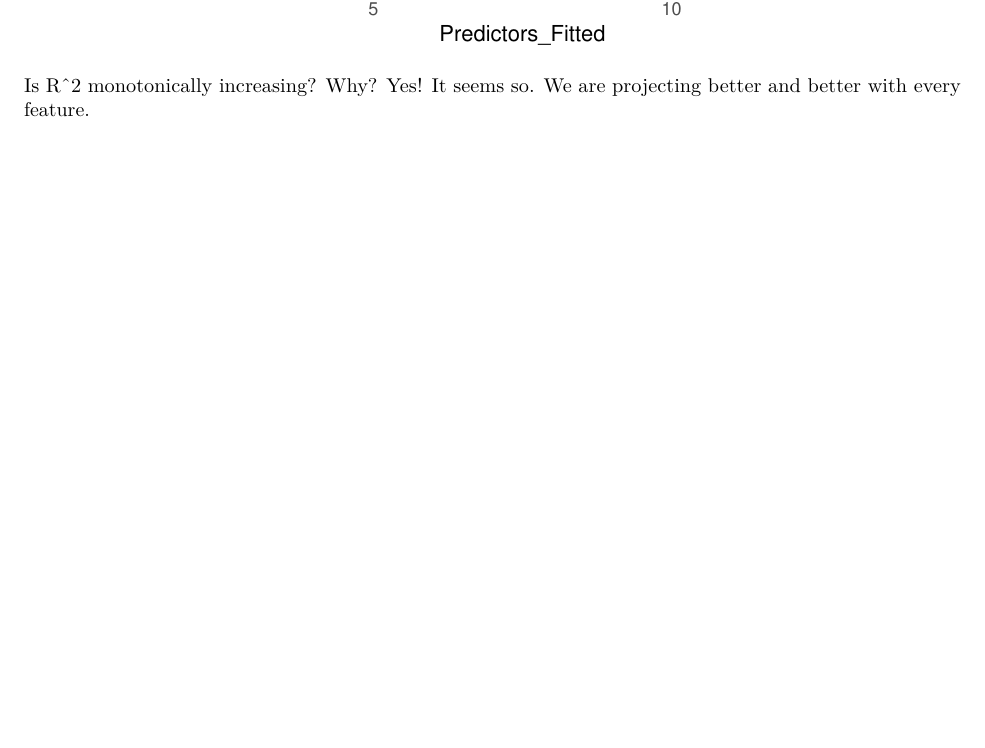
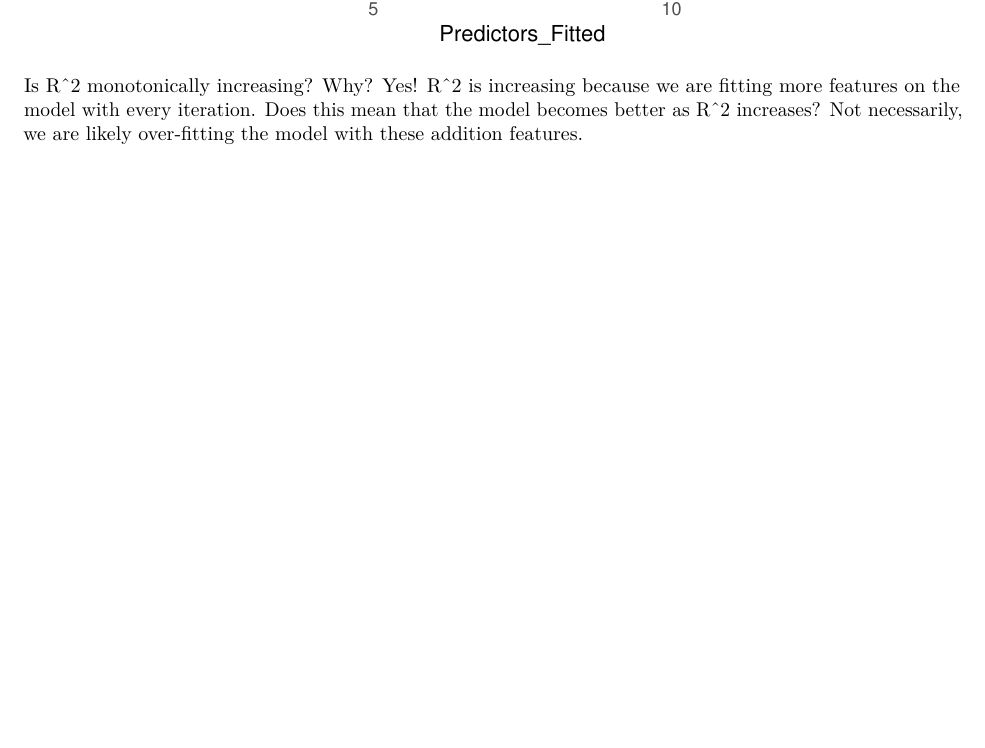
Before and after one commit to sfnxboy/Data-Science-via-ML-and-SM-342, an R Markdown document (Labs/Lab_04_Amir ElTabakh.Rmd): part of page 11 of 11, cut so that both start at the same text. Rendered offline with R 4.5, knitr and Pandoc, then LaTeX, with nearby package versions; code that draws random numbers runs with fixed seeds of ours.

Commit message:
Add files via upload

````diff
--- a/Labs/Lab_04_Amir ElTabakh.Rmd
+++ b/Labs/Lab_04_Amir ElTabakh.Rmd
@@ -270,4 +270,4 @@ base
 ```
 
 Is R^2 monotonically increasing? Why?
-Yes! It seems so. We are projecting better and better with every feature.
+Yes! R^2 is increasing because we are fitting more features on the model with every iteration. Does this mean that the model becomes better as R^2 increases? Not necessarily, we are likely over-fitting the model with these addition features.
````
Also changed, not shown: Labs/Lab_04_Amir-ElTabakh.pdf.
